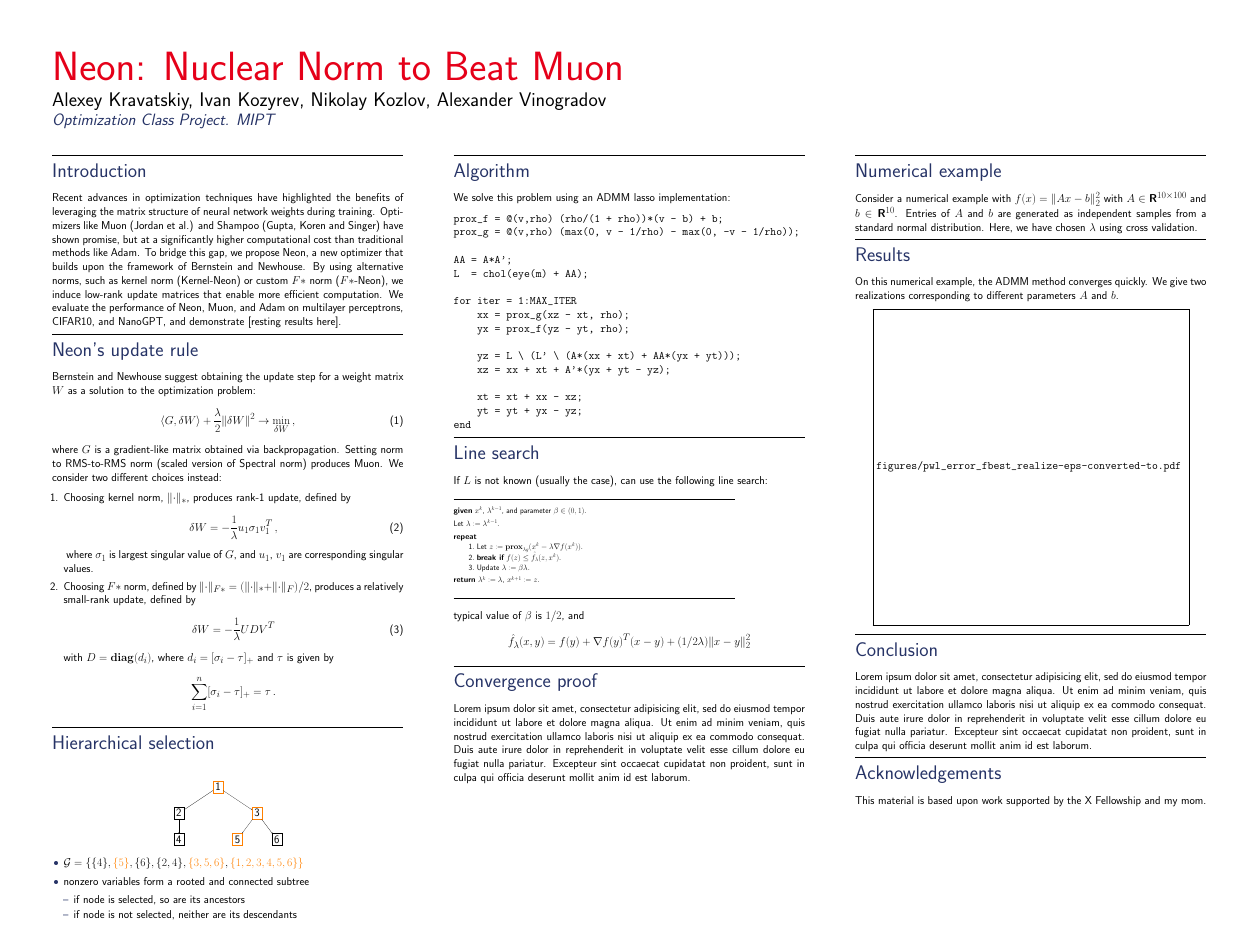
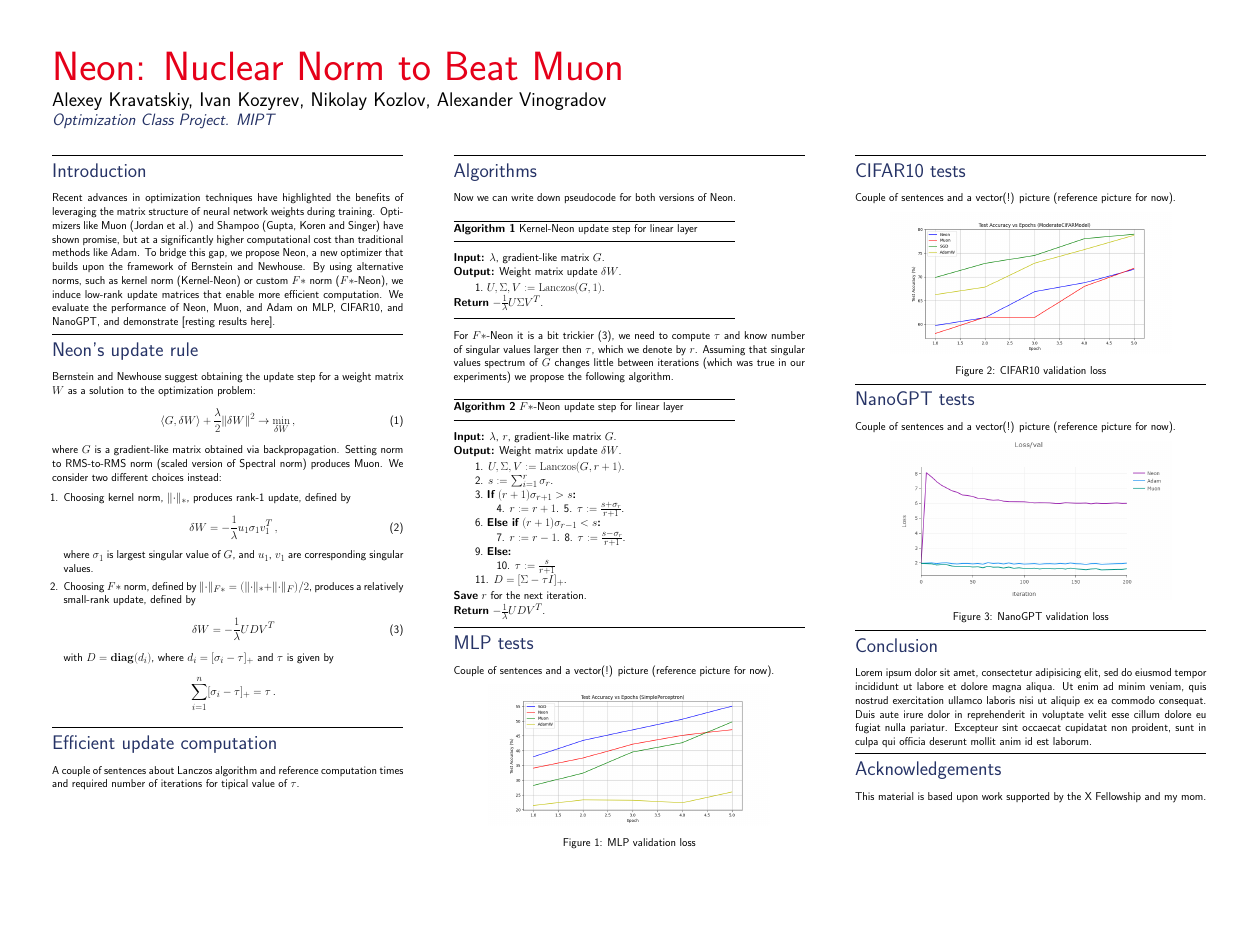
Before and after one commit to alexlegeartis/Neon, a LaTeX poster (poster/poster.tex): the whole page. The pictures show the PDF file poster/poster.pdf that the author committed with the source.

Commit message:
added algorithms to poster

```diff
--- a/poster/poster.tex
+++ b/poster/poster.tex
@@ -147,7 +149,7 @@ Alexey Kravatskiy, Ivan Kozyrev, Nikolay Kozlov, Alexander Vinogradov
 
 \hrule\medskip
 \Head{Introduction}\\
-Recent advances in optimization techniques have highlighted the benefits of leveraging the matrix structure of neural network weights during training. Optimizers like Muon (Jordan et al.) and Shampoo (Gupta, Koren and Singer) have shown promise, but at a significantly higher computational cost than traditional methods like Adam. To bridge this gap, we propose Neon, a new optimizer that builds upon the framework of Bernstein and Newhouse. By using alternative norms, such as kernel norm (Kernel-Neon) or custom $F*$ norm ($F*$-Neon), we induce low-rank update matrices that enable more efficient computation. We evaluate the performance of Neon, Muon, and Adam on multilayer perceptrons, CIFAR10, and NanoGPT, and demonstrate [resting results here].
+Recent advances in optimization techniques have highlighted the benefits of leveraging the matrix structure of neural network weights during training. Optimizers like Muon (Jordan et al.) and Shampoo (Gupta, Koren and Singer) have shown promise, but at a significantly higher computational cost than traditional methods like Adam. To bridge this gap, we propose Neon, a new optimizer that builds upon the framework of Bernstein and Newhouse. By using alternative norms, such as kernel norm (Kernel-Neon) or custom $F*$ norm ($F*$-Neon), we induce low-rank update matrices that enable more efficient computation. We evaluate the performance of Neon, Muon, and Adam on MLP, CIFAR10, and NanoGPT, and demonstrate [resting results here].
 
 \medskip
 \hrule\medskip
@@ -189,3 +180,0 @@ where $G$ is a gradient-like matrix obtained via backpropagation. Setting norm t
-\draw[->] (n1) -- (n2);
-\draw[->] (n1) -- (n3);
-\draw[->] (n2) -- (n4);
@@ -198,82 +181,79 @@ where $G$ is a gradient-like matrix obtained via backpropagation. Setting norm t
-    \item $\mathcal G = \{ \{4\}, \textcolor{orange}{\{5\}}, \{6\}, \{2,4\},
-        \textcolor{orange}{\{3,5,6\}}, \textcolor{orange}{\{1,2,3,4,5,6\} \}}$
-\item nonzero variables form a rooted and connected subtree
-    \begin{itemize}
-        \item if node is selected, so are its ancestors
-        \item if node is not selected, neither are its descendants
-    \end{itemize}
-\end{itemize}
+\Head{Efficient update computation}\\
+A couple of sentences about Lanczos algorithm and reference computation times and required number of iterations for tipical value of $\tau$.
 
 \end{textblock}
 
 \begin{textblock}{7.0}(8,1.5)
 \hrule\medskip
-\Head{Algorithm}\\
-We solve this problem using an ADMM lasso implementation:
-\begin{verbatim}
-prox_f = @(v,rho) (rho/(1 + rho))*(v - b) + b;
-prox_g = @(v,rho) (max(0, v - 1/rho) - max(0, -v - 1/rho));
+\Head{Algorithms}\\
+Now we can write down pseudocode for both versions of Neon.
 
-AA = A*A';
-L  = chol(eye(m) + AA);
-
-for iter = 1:MAX_ITER
-    xx = prox_g(xz - xt, rho);
-    yx = prox_f(yz - yt, rho);
-
-    yz = L \ (L' \ (A*(xx + xt) + AA*(yx + yt)));
-    xz = xx + xt + A'*(yx + yt - yz);
-
-    xt = xt + xx - xz;
-    yt = yt + yx - yz;
-end
-\end{verbatim}
-
-\medskip
-\hrule\medskip
-\Head{Line search}\\
-If $L$ is not known (usually the case), can use the following line search:
-
-\noindent\rule[-5pt]{.8\textwidth}{0.4pt}
-{\footnotesize
-\begin{tabbing}
-    {\bf given} $x^k$, $\lambda^{k-1}$, and parameter $\beta \in (0,1)$. \\*[\smallskipamount]
-    Let $\lambda := \lambda^{k-1}$. \\*[\smallskipamount]
-    {\bf repeat} \\
-    \qquad \= 1.\ Let $z := \prox_{\lambda g}(x^{k} - \lambda \nabla f(x^{k}))$. \\
-    \> 2.\ {\bf break if} $f(z) \leq \hat{f}_{\lambda}(z, x^{k})$. \\
-    \> 3.\ Update $\lambda := \beta \lambda$. \\*[\smallskipamount]
-    {\bf return} $\lambda^{k} := \lambda$, $x^{k+1}:=z$.
-\end{tabbing}}
+\noindent\rule[-5pt]{.8\textwidth}{0.4pt}\\
+{\bf Algorithm 1} Kernel-Neon update step for linear layer\\
+\noindent\rule[10pt]{.8\textwidth}{0.4pt}
+\vspace{-10pt}
+\noindent\begin{tabbing}
+    {\bf Input:} $\lambda$, gradient-like matrix $G$. \\
+    {\bf Output:} Weight matrix update $\delta W$.\\*[\smallskipamount]
+    \qquad \= 1.\ $U, \Sigma, V := \textrm{Lanczos}(G, 1)$. \\
+    {\bf Return} $-\frac{1}{\lambda}U \Sigma V^T$.
+\end{tabbing}
+\vspace{-8pt}
 \noindent\rule[10pt]{.8\textwidth}{0.4pt}
 
-typical value of $\beta$ is $1/2$, and
-\[
-\hat{f}_\lambda(x,y) = f(y) + \nabla f(y)^T (x - y) +
-(1/2\lambda)\|x - y\|_2^2
-\]
+For $F*$-Neon it is a bit trickier~\eqref{eqn:update_F_star}, we need to compute $\tau$ and know number of singular values larger then $\tau$, which we denote by $r$. Assuming that singular values spectrum of $G$ changes little between iterations (which was true in our experiments) we propose the following algorithm.
 
-\medskip
+\noindent\rule[-5pt]{.8\textwidth}{0.4pt}\\
+{\bf Algorithm 2} $F*$-Neon update step for linear layer\\
+\noindent\rule[10pt]{.8\textwidth}{0.4pt}
+\vspace{-10pt}
+\noindent\begin{tabbing}
+    \qquad\=\qquad\=\qquad\=\kill % Set three tab stops (4em total)
+    {\bf Input:} $\lambda$, $r$, gradient-like matrix $G$. \\
+    {\bf Output:} Weight matrix update $\delta W$.\\*[\smallskipamount]
+    \> 1. $U, \Sigma, V := \textrm{Lanczos}(G, r + 1)$. \\
+    \> 2. $s := \sum_{i=1}^{r}\sigma_r$. \\
+    \> 3.\ {\bf If} $(r + 1)\sigma_{r + 1} > s${\bf:}\\
+    \>\> 4. $r := r + 1$. 5. $\tau := \frac{s + \sigma_{r}}{r + 1}$.\\
+    \> 6.\ {\bf Else if} $(r + 1)\sigma_{r - 1} < s${\bf:}\\
+    \>\> 7. $r := r - 1$. 8. $\tau := \frac{s - \sigma_{r}}{r + 1}$.\\
+    \> 9.\ {\bf Else:}\\
+    \>\> 10. $\tau := \frac{s}{r + 1}$\\
+    \> 11. $D = [\Sigma - \tau I]_+$. \\*[\smallskipamount]
+    {\bf Save} $r$ for the next iteration.\\
+    {\bf Return} $-\frac{1}{\lambda}U D V^T$.
+\end{tabbing}
+\vspace{10pt}
+%\noindent\rule[10pt]{.8\textwidth}{0.4pt}
+
 \hrule\medskip
-\Head{Convergence proof}\\
-Lorem ipsum dolor sit amet, consectetur adipisicing elit, sed do eiusmod tempor incididunt ut labore et dolore magna aliqua. Ut enim ad minim veniam, quis nostrud exercitation ullamco laboris nisi ut aliquip ex ea commodo consequat. Duis aute irure dolor in reprehenderit in voluptate velit esse cillum dolore eu fugiat nulla pariatur. Excepteur sint occaecat cupidatat non proident, sunt in culpa qui officia deserunt mollit anim id est laborum.
+\Head{MLP tests}\\
+Couple of sentences and a vector(!) picture (reference picture for now).
+\begin{figure}[h]
+    \center{\includegraphics[width=0.8\linewidth]{../figs/mlp24/accuracy_vs_epochs_simple.png}}
+    \caption{MLP validation loss}
+    \label{fig:mlp_loss}
+\end{figure}
 
 \end{textblock}
 
 \begin{textblock}{7.0}(16,1.5)
 
 \hrule\medskip
-\Head{Numerical example}\\
-Consider a numerical example with $f(x) = \|Ax - b\|_2^2$
-with $A \in \reals^{10 \times 100}$ and $b \in \reals^{10}$.
-Entries of $A$ and $b$ are generated as independent samples from
-a standard normal distribution.
-Here, we have chosen $\lambda$ using cross validation.
+\Head{CIFAR10 tests}\\
+Couple of sentences and a vector(!) picture (reference picture for now).
+\begin{figure}[h]
+    \center{\includegraphics[width=0.8\linewidth]{../figs/mlp24/accuracy_vs_epochs_moderate.png}}
+    \caption{CIFAR10 validation loss}
+    \label{fig:cifar10_loss}
+\end{figure}
 
 \medskip
 \hrule\medskip
-\Head{Results}\\
-On this numerical example, the ADMM method converges quickly.
-We give two realizations corresponding to different parameters $A$ and $b$.
-\begin{center}
-\psfrag{k}[t][b]{$k$}
+\Head{NanoGPT tests}\\
+Couple of sentences and a vector(!) picture (reference picture for now).
+\begin{figure}[h]
+    \center{\includegraphics[width=0.8\linewidth]{../figs/mlp24/loss_val.png}}
+    \caption{NanoGPT validation loss}
+    \label{fig:nanogpt_loss}
+\end{figure}
```
Also changed, not shown: poster/poster.pdf, poster/poster.tex (30 more changed lines).
